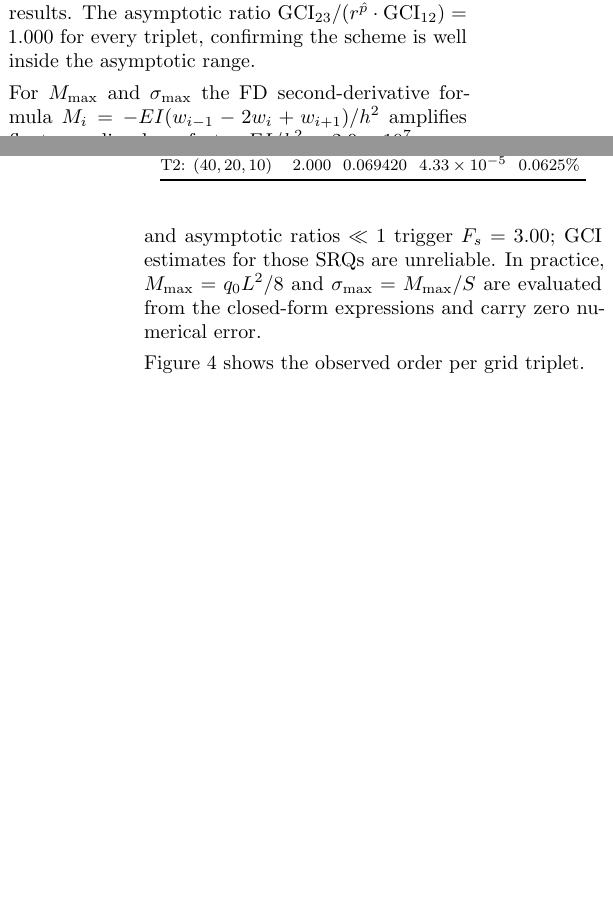
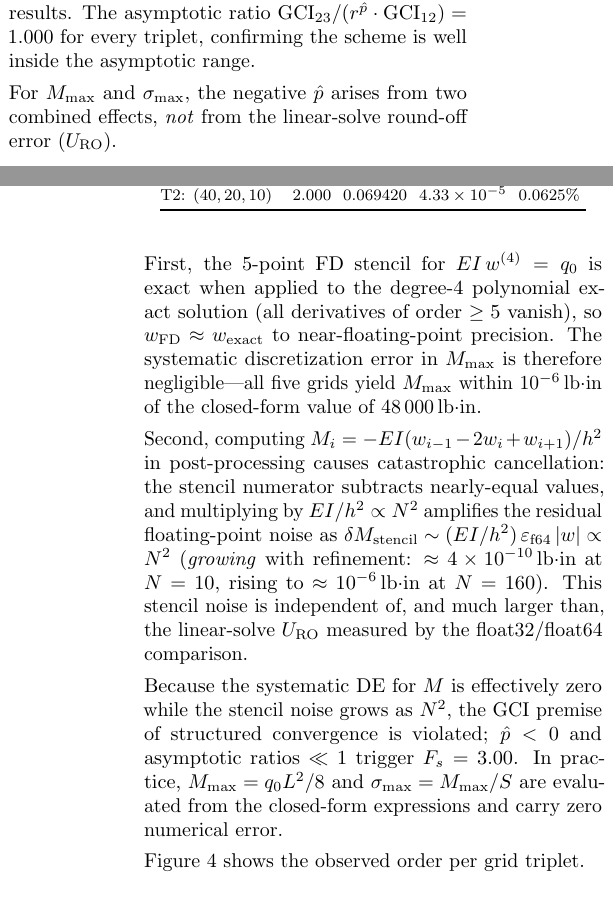
Before and after one commit to djjay0131/construction-ai-proposal, a LaTeX document (CS6444/Project/VVSC_Cusati_Chuang_Project.tex): two parts of the columns of pages 3 and 4 of 13, joined at a grey line, cut so that both start at the same text, the shorter picture padded with empty space. Compiled offline with pdfLaTeX.

Commit message:
Sync stencil-noise clarification (HW4 grader response) to Pages
Pulls in Cheng-Shun's clarification (construction-ai commit 0448470)
that addresses the HW4 grader feedback on Qs2 Solution Verification:

> "I think the claim for negative order of accuracy is contradictory.
>  The Round off error is much smaller than DE so how is it affecting
>  the OOA? Also if using the same digits of precision how does RE
>  come into play?"

The Final Project's §4 mirrored the same HW4 result and inherited the
same contestable phrasing. The clarified explanation:

1. Negative p_obs for M_max / σ_max is NOT caused by U_RO (linear-
   solve round-off). The 5-point FD stencil is exact for the degree-4
   polynomial exact solution (all derivatives of order ≥5 vanish), so
   systematic discretization error in M_max is effectively zero — all
   five grids agree within 1e-6 lb·in of the closed-form 48,000 lb·in.

2. The negative p_obs arises from catastrophic cancellation in the
   post-processing formula M_i = -EI(w_{i-1} - 2w_i + w_{i+1})/h². The
   numerator subtracts nearly-equal values of magnitude |w|≈0.069 in,
   losing ~7 significant digits. Multiplying by EI/h² ∝ N² amplifies
   the residual float64 noise as δM_stencil ∼ (EI/h²)·ε_f64·|w| ∝ N²,
   GROWING with refinement.

3. Since systematic DE for M is ≈0 while stencil-postprocessing noise
   grows as N², the GCI premise of structured convergence is violated;
   F_s=3.00 triggered. The closed-form M_max = q_0 L^2 / 8 remains exact.

Same precision (float64) throughout — RE doesn't come into play.

PDF compiles in CS6444/Project/, 13 pages, 0 ref errors. Mirror now
contains 4 stencil-clarification markers matching the construction-ai
source.

Co-Authored-By: Claude Opus 4.7 (1M context) <noreply@anthropic.com>

```diff
--- a/CS6444/Project/VVSC_Cusati_Chuang_Project.tex
+++ b/CS6444/Project/VVSC_Cusati_Chuang_Project.tex
@@ -377,11 +377,31 @@ T2: (40,\,20,\,10)  & 2.000 & 0.069420 & $4.33\times10^{-5}$ & 0.0625\%\\
 \end{tabular}
 \end{table}
 
-For $M_{\rm max}$ and $\sigma_{\rm max}$ the FD second-derivative formula
-$M_i=-EI(w_{i-1}-2w_i+w_{i+1})/h^2$ amplifies float rounding by a factor
-$EI/h^2\approx2.9\times10^7$, causing catastrophic cancellation.
-The resulting $\hat{p}<0$ and asymptotic ratios $\ll1$ trigger $F_s=3.00$;
-GCI estimates for those SRQs are unreliable.
+For $M_{\rm max}$ and $\sigma_{\rm max}$, the negative $\hat{p}$ arises
+from two combined effects, \emph{not} from the linear-solve round-off error
+($U_{\rm RO}$).
+
+First, the 5-point FD stencil for $EI\,w^{(4)}=q_0$ is exact when applied
+to the degree-4 polynomial exact solution (all derivatives of order $\ge5$
+vanish), so $w_{\rm FD}\approx w_{\rm exact}$ to near-floating-point
+precision.  The systematic discretization error in $M_{\rm max}$ is
+therefore negligible---all five grids yield $M_{\rm max}$ within
+$10^{-6}$\,lb$\cdot$in of the closed-form value of $48\,000$\,lb$\cdot$in.
+
+Second, computing
+$M_i=-EI(w_{i-1}-2w_i+w_{i+1})/h^2$ in post-processing
+causes catastrophic cancellation: the stencil numerator subtracts
+nearly-equal values, and multiplying by $EI/h^2\propto N^2$ amplifies the
+residual floating-point noise as
+$\delta M_{\rm stencil}\sim (EI/h^2)\,\varepsilon_{\rm f64}\,|w|\propto N^2$
+(\emph{growing} with refinement: $\approx4\times10^{-10}$\,lb$\cdot$in at
+$N=10$, rising to $\approx10^{-6}$\,lb$\cdot$in at $N=160$).
+This stencil noise is independent of, and much larger than, the linear-solve
+$U_{\rm RO}$ measured by the float32/float64 comparison.
+
+Because the systematic DE for $M$ is effectively zero while the stencil
+noise grows as $N^2$, the GCI premise of structured convergence is violated;
+$\hat{p}<0$ and asymptotic ratios $\ll1$ trigger $F_s=3.00$.
 In practice, $M_{\rm max}=q_0L^2/8$ and $\sigma_{\rm max}=M_{\rm max}/S$
 are evaluated from the closed-form expressions and carry zero numerical error.
 
@@ -401,7 +421,10 @@ deflection-limited design.
   \centering
   \includegraphics[width=\linewidth]{figures/fig2_pobs_triplets.png}
   \caption{Observed convergence order $p_{\rm obs}$ for each
-    grid triplet and SRQ. All values $=2.00$ confirm asymptotic convergence.}
+    grid triplet and SRQ. $w_{\rm max}$ achieves $p_{\rm obs}\approx2.00$
+    (asymptotic, $F_s=1.25$); $M_{\rm max}$ and $\sigma_{\rm max}$ show
+    $p_{\rm obs}<0$ due to growing stencil noise in post-processing
+    (not solve round-off), triggering $F_s=3.00$.}
   \label{fig:hw4_gci}
 \end{figure}
 
```
